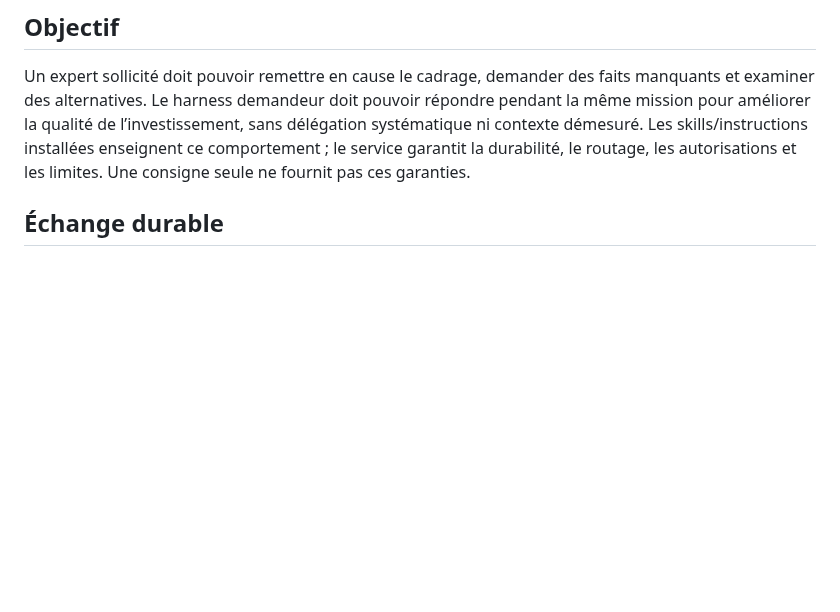
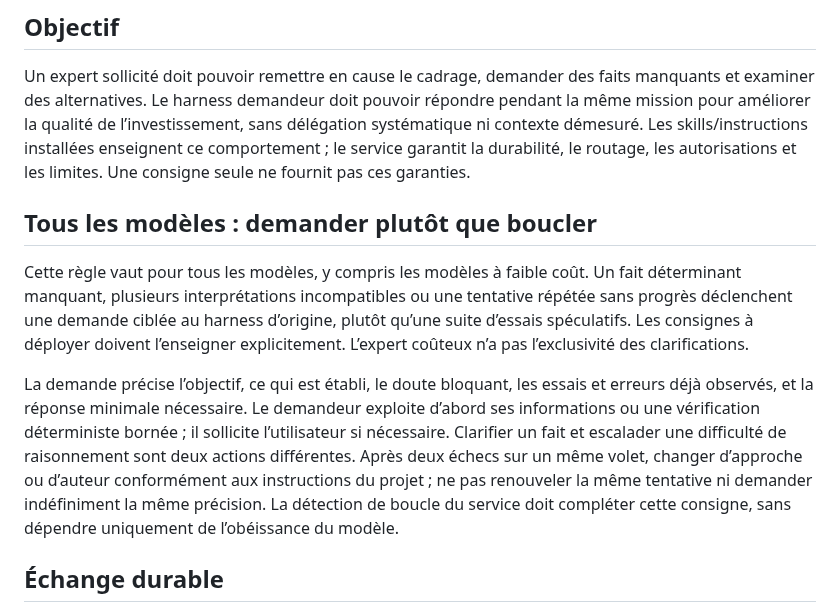
Before and after one commit to heraisys-sas/reprise-harness, a Markdown page: agent-resume/CLARIFICATION-CONTRACT.md, the part around the change. GitHub-like rendering; blank space fills up the shorter version.

Commit message:
docs: require early clarification from low-cost models too

```diff
--- a/agent-resume/CLARIFICATION-CONTRACT.md
+++ b/agent-resume/CLARIFICATION-CONTRACT.md
@@ -5,6 +5,12 @@ Décision du 21/10/2026. **Contrat cible, non implémenté**. Complément du [se
 ## Objectif
 
 Un expert sollicité doit pouvoir remettre en cause le cadrage, demander des faits manquants et examiner des alternatives. Le harness demandeur doit pouvoir répondre pendant la même mission pour améliorer la qualité de l’investissement, sans délégation systématique ni contexte démesuré. Les skills/instructions installées enseignent ce comportement ; le service garantit la durabilité, le routage, les autorisations et les limites. Une consigne seule ne fournit pas ces garanties.
+
+## Tous les modèles : demander plutôt que boucler
+
+Cette règle vaut pour tous les modèles, y compris les modèles à faible coût. Un fait déterminant manquant, plusieurs interprétations incompatibles ou une tentative répétée sans progrès déclenchent une demande ciblée au harness d’origine, plutôt qu’une suite d’essais spéculatifs. Les consignes à déployer doivent l’enseigner explicitement. L’expert coûteux n’a pas l’exclusivité des clarifications.
+
+La demande précise l’objectif, ce qui est établi, le doute bloquant, les essais et erreurs déjà observés, et la réponse minimale nécessaire. Le demandeur exploite d’abord ses informations ou une vérification déterministe bornée ; il sollicite l’utilisateur si nécessaire. Clarifier un fait et escalader une difficulté de raisonnement sont deux actions différentes. Après deux échecs sur un même volet, changer d’approche ou d’auteur conformément aux instructions du projet ; ne pas renouveler la même tentative ni demander indéfiniment la même précision. La détection de boucle du service doit compléter cette consigne, sans dépendre uniquement de l’obéissance du modèle.
 
 ## Échange durable
 
```
